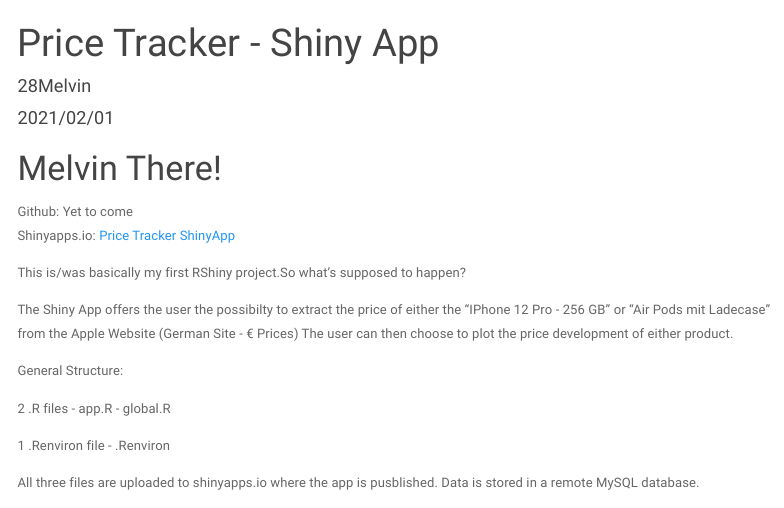
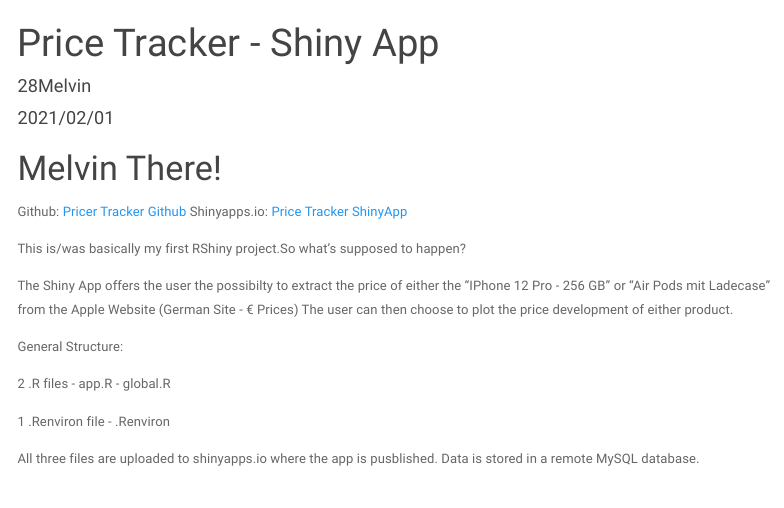
Before and after one commit to 28Melvin/PriceTracker, an R Markdown document (Description.Rmd): the page in a window 1100 px wide, from its top. Rendered offline with R 4.5, knitr and Pandoc, with nearby package versions; menus at the side of the page are left out.

Commit message:
Update Description.Rmd

```diff
--- a/Description.Rmd
+++ b/Description.Rmd
@@ -15,7 +15,7 @@
 
 # Melvin There!
 
-Github: Yet to come\
+Github: [Pricer Tracker Github](https://github.com/28Melvin/PriceTracker)
 Shinyapps.io: [Price Tracker ShinyApp](https://melvin28.shinyapps.io/pricetracker)
 
 This is/was basically my first RShiny project.So what’s supposed to happen?
```
